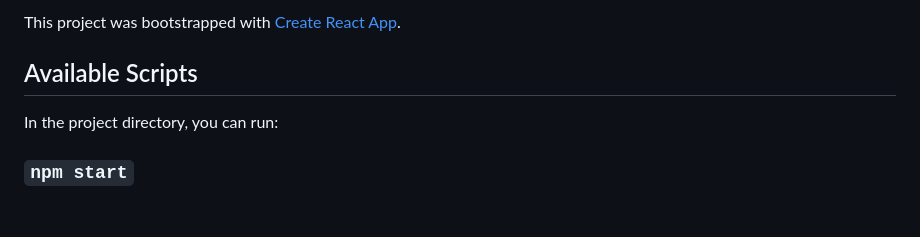
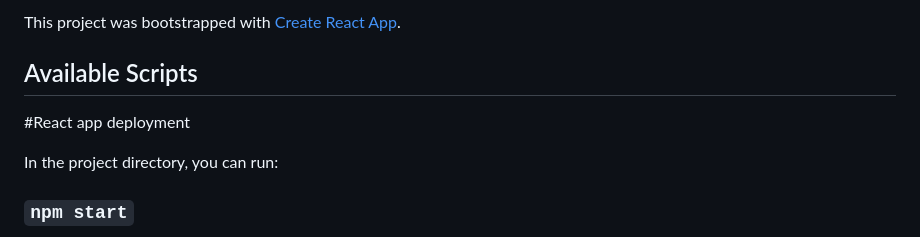
Before and after one commit to rixprog/aigrow-hackathon, a Markdown page: README.md, the part around the change. GitHub-like rendering; blank space fills up the shorter version.

```diff
--- a/README.md
+++ b/README.md
@@ -9,6 +9,8 @@
 This project was bootstrapped with [Create React App](https://github.com/facebook/create-react-app).
 
 ## Available Scripts
+
+#React app deployment
 
 In the project directory, you can run:
 
```
